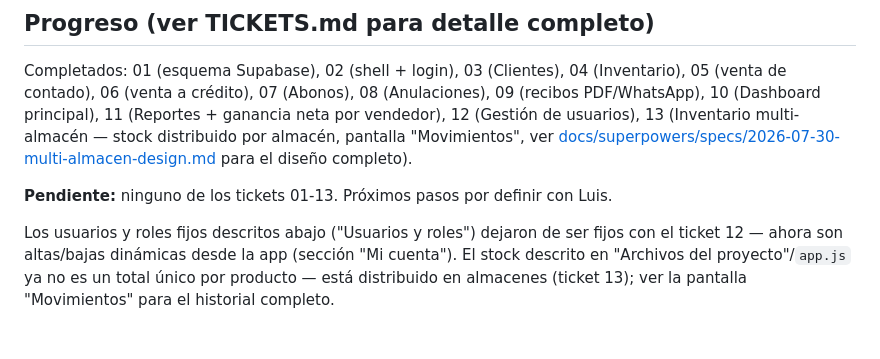
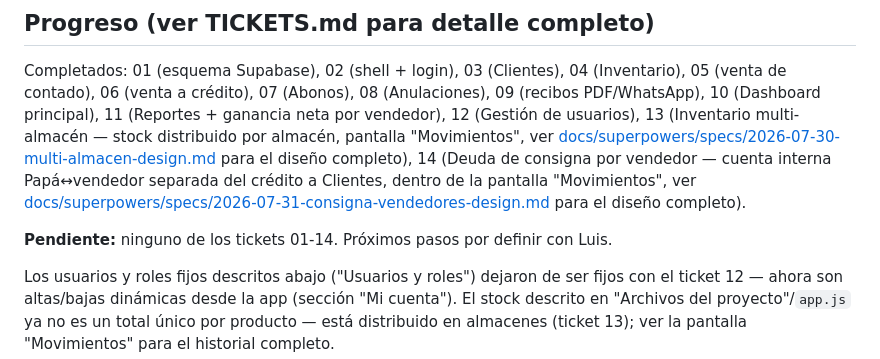
Before and after one commit to ciegus/Ventas-Familia, a Markdown page: CLAUDE.md, the part around the change. Drawn GitHub-style; blank space fills up the shorter version.

```diff
--- a/CLAUDE.md
+++ b/CLAUDE.md
@@ -90,9 +90,12 @@ Completados: 01 (esquema Supabase), 02 (shell + login), 03 (Clientes), 04 (Inven
 PDF/WhatsApp), 10 (Dashboard principal), 11 (Reportes + ganancia neta por vendedor),
 12 (Gestión de usuarios), 13 (Inventario multi-almacén — stock distribuido por almacén,
 pantalla "Movimientos", ver [docs/superpowers/specs/2026-07-30-multi-almacen-design.md](docs/superpowers/specs/2026-07-30-multi-almacen-design.md)
+para el diseño completo), 14 (Deuda de consigna por vendedor — cuenta interna
+Papá↔vendedor separada del crédito a Clientes, dentro de la pantalla "Movimientos", ver
+[docs/superpowers/specs/2026-07-31-consigna-vendedores-design.md](docs/superpowers/specs/2026-07-31-consigna-vendedores-design.md)
 para el diseño completo).
 
-**Pendiente:** ninguno de los tickets 01-13. Próximos pasos por definir con Luis.
+**Pendiente:** ninguno de los tickets 01-14. Próximos pasos por definir con Luis.
 
 Los usuarios y roles fijos descritos abajo ("Usuarios y roles") dejaron de ser fijos con
 el ticket 12 — ahora son altas/bajas dinámicas desde la app (sección "Mi cuenta"). El
```
Also changed, not shown: TICKETS.md (+53 -0 lines).
